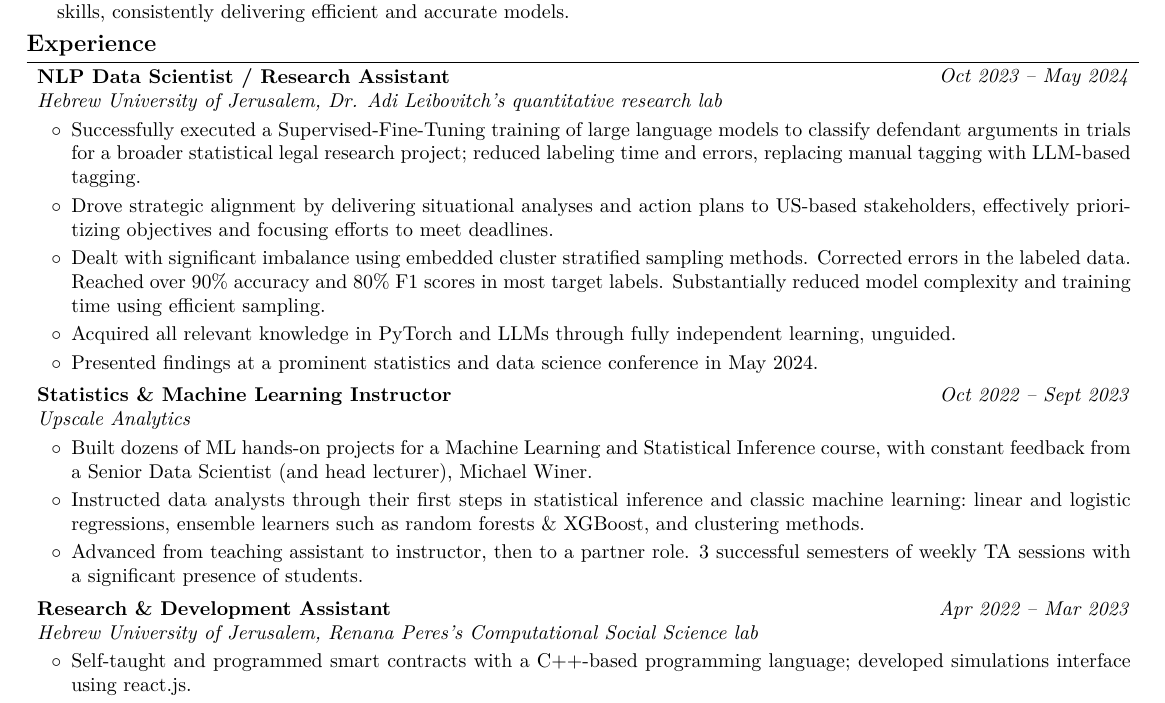
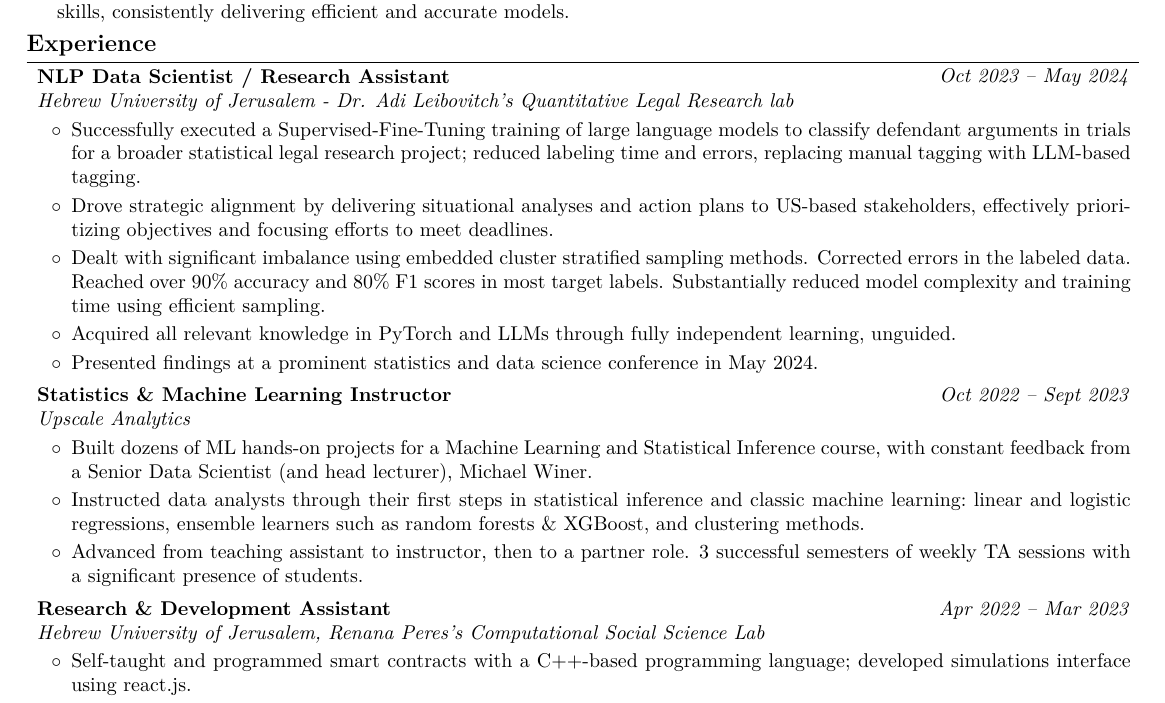
Before and after one commit to AvivGelfand/Resume, a LaTeX CV (Aviv_Gelfand_CV.tex): part of page 1 of 2, cut so that both start at the same text. Compiled offline with pdfLaTeX.

Commit message:
Render the latest CV

```diff
--- a/Aviv_Gelfand_CV.tex
+++ b/Aviv_Gelfand_CV.tex
@@ -208,7 +208,7 @@
         \textit{Oct 2023 – May 2024}}
             \textbf{NLP Data Scientist / Research Assistant}
 
-            \textit{Hebrew University of Jerusalem, Dr. Adi Leibovitch's quantitative research lab}
+            \textit{Hebrew University of Jerusalem - Dr. Adi Leibovitch's Quantitative Legal Research lab}
         \end{twocolentry}
 
         \vspace{0.08 cm}
@@ -252,7 +252,7 @@
         \textit{Apr 2022 – Mar 2023}}
             \textbf{Research \& Development Assistant}
 
-            \textit{Hebrew University of Jerusalem, Renana Peres's Computational Social Science lab}
+            \textit{Hebrew University of Jerusalem, Renana Peres's Computational Social Science Lab}
         \end{twocolentry}
 
         \vspace{0.08 cm}
```
Also changed, not shown: Aviv_Gelfand_CV.pdf, Aviv_Gelfand_CV_1.png, README.md, 1 other file.
